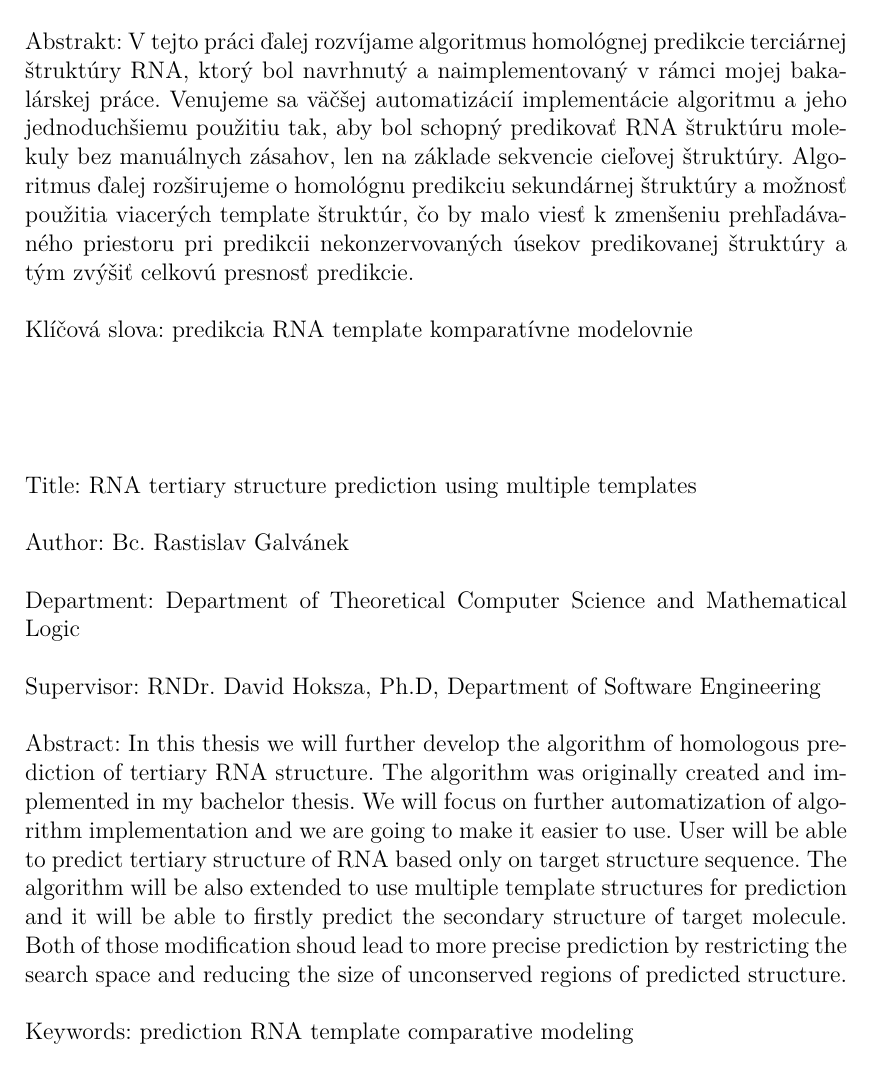
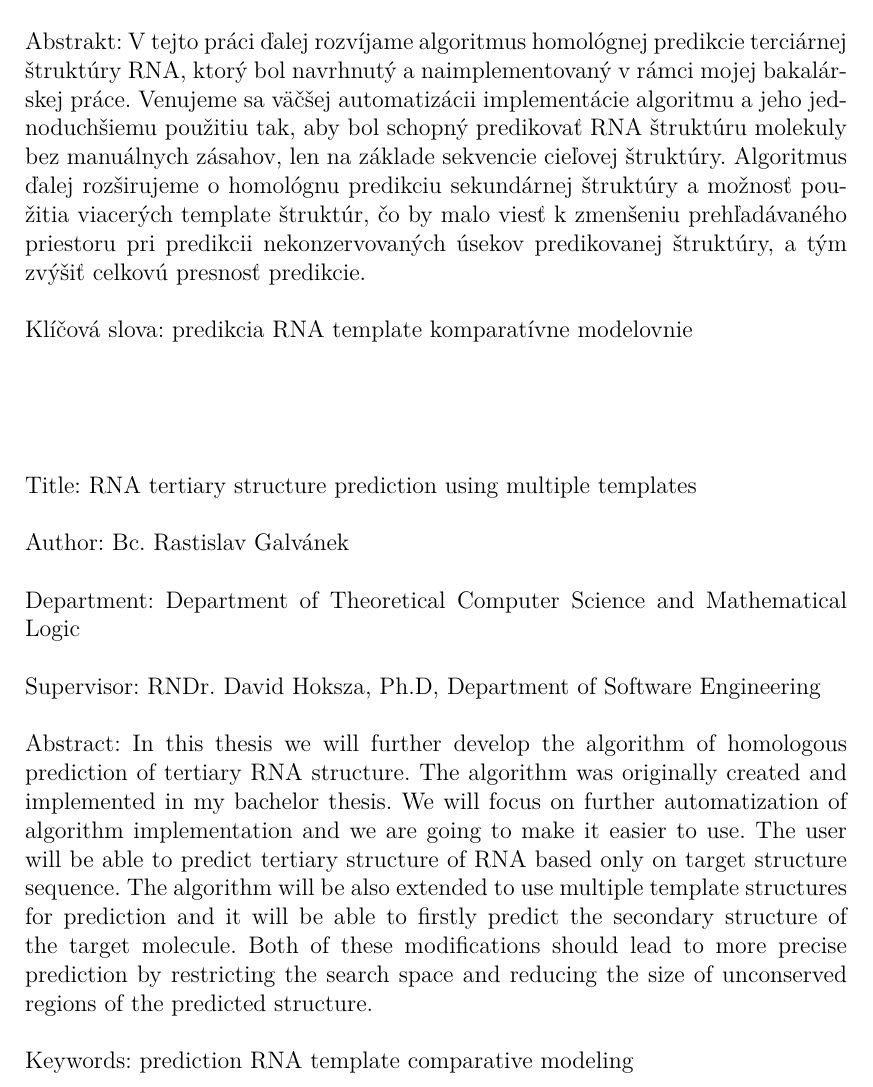
Before and after one commit to galvaner/Diplomka, a LaTeX thesis (vzor-dp/cs/prace.tex): part of page 4 of 66, cut so that both start at the same text. Compiled offline with pdfLaTeX.

Commit message:
Update prace.tex

```diff
--- a/vzor-dp/cs/prace.tex
+++ b/vzor-dp/cs/prace.tex
@@ -108,14 +108,14 @@ Large Research, Development and Innovations Infrastructures.
 
 % Abstrakt (doporučený rozsah cca 80-200 slov; nejedná se o zadání práce)
 \def\Abstrakt{%
-V tejto práci ďalej rozvíjame algoritmus homológnej predikcie terciárnej štruktúry RNA,  ktorý bol navrhnutý a naimplementovaný v rámci mojej bakalárskej práce.
-Venujeme sa väčšej automatizácií implementácie algoritmu a jeho jednoduchšiemu použitiu tak, aby bol schopný predikovať RNA štruktúru molekuly bez manuálnych zásahov, len na základe sekvencie cieľovej štruktúry.
-Algoritmus ďalej rozširujeme o homológnu predikciu sekundárnej štruktúry a možnosť použitia viacerých template štruktúr, čo by malo viesť k zmenšeniu prehľadávaného priestoru pri predikcii nekonzervovaných úsekov predikovanej štruktúry a tým zvýšiť celkovú presnosť predikcie.
+V tejto práci ďalej rozvíjame algoritmus homológnej predikcie terciárnej štruktúry RNA, ktorý bol navrhnutý a naimplementovaný v rámci mojej bakalárskej práce.
+Venujeme sa väčšej automatizácii implementácie algoritmu a jeho jednoduchšiemu použitiu tak, aby bol schopný predikovať RNA štruktúru molekuly bez manuálnych zásahov, len na základe sekvencie cieľovej štruktúry.
+Algoritmus ďalej rozširujeme o homológnu predikciu sekundárnej štruktúry a možnosť použitia viacerých template štruktúr, čo by malo viesť k zmenšeniu prehľadávaného priestoru pri predikcii nekonzervovaných úsekov predikovanej štruktúry, a tým zvýšiť celkovú presnosť predikcie.
 }
 \def\AbstraktEN{%
 In this thesis we will further develop the algorithm of homologous prediction of tertiary RNA structure. The algorithm was originally created and implemented in my bachelor thesis.
-We will focus on further automatization of algorithm implementation and  we are going to make it easier to use. User will be able to predict tertiary structure of RNA based only on target structure sequence.
-The algorithm will be also extended to use multiple template structures for prediction and it will be able to firstly predict the secondary structure of target molecule. Both of those modification shoud lead to more precise prediction by restricting the search space and reducing the size of unconserved regions of predicted structure.
+We will focus on further automatization of algorithm implementation and we are going to make it easier to use. The user will be able to predict tertiary structure of RNA based only on target structure sequence.
+The algorithm will be also extended to use multiple template structures for prediction and it will be able to firstly predict the secondary structure of the target molecule. Both of these modifications should lead to more precise prediction by restricting the search space and reducing the size of unconserved regions of the predicted structure.
 }
 
 % 3 až 5 klíčových slov (doporučeno), každé uzavřeno ve složených závorkách
```
